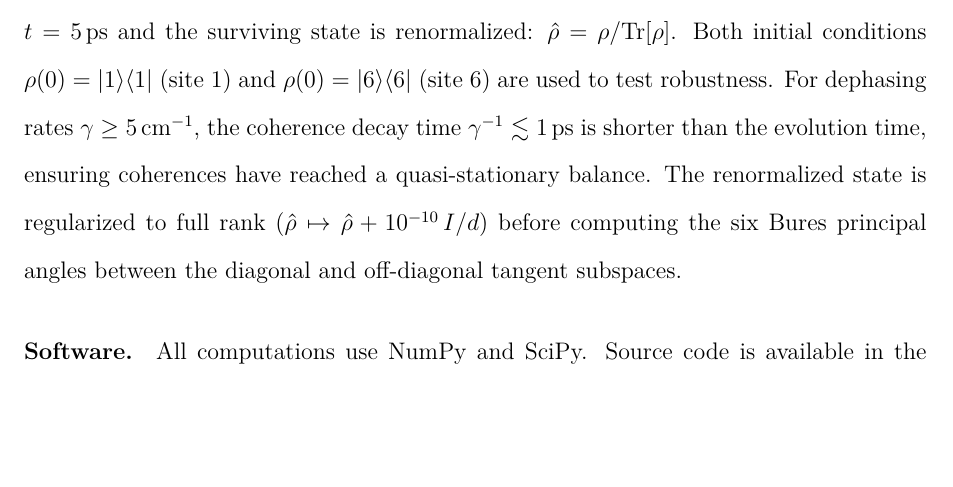
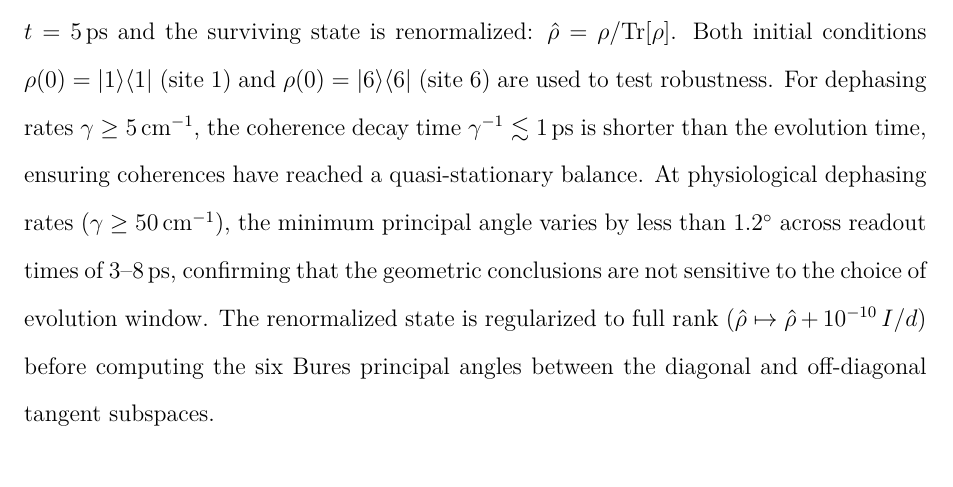
Before and after one commit to todd866/decoherence-dimensional-collapse, a LaTeX paper (decoherence_biology.tex): part of page 21 of 21 before the commit and part of page 21 of 22 after it, cut so that both start at the same text, the shorter picture padded with empty space. Compiled offline with pdfLaTeX.

Commit message:
Fix 15ps default in fmo_analysis, add readout-time robustness note
- Change compute_transport_efficiency default from 20ps to 15ps to match
  manuscript appendix and figure generation settings
- Add robustness statement to appendix: at physiological dephasing rates,
  principal angles vary <1.2 degrees across 3-8ps readout window

Co-Authored-By: Claude Opus 4.6 <noreply@anthropic.com>

```diff
--- a/decoherence_biology.tex
+++ b/decoherence_biology.tex
@@ -481,7 +481,7 @@ The $d - 1$ principal angles between $T_\rho^{\mathrm{diag}}$ and $T_\rho^{\math
 $100$ L-BFGS-B optimizations per dimension maximize $\min_a \theta_a$ over full-rank parameterized states. No optimized state approaches $90^\circ$.
 
 \paragraph{FMO dephasing simulation.}
-The Lindblad master equation~\eqref{eq:lindblad} is integrated numerically using a fourth-order Runge--Kutta scheme with time step $\Delta t = 1.0$\,fs. The FMO Hamiltonian~\eqref{eq:fmo-hamiltonian} uses site energies and couplings from Adolphs and Renger \cite{adolphs2006proteins}. Both transport efficiency and principal angles are computed from the same sink-inclusive dynamics ($\Gamma_{\mathrm{trap}} = 1$\,ps$^{-1}$ at site~3). For the efficiency, accumulated trapped population is integrated over $t = 15$\,ps. For the principal angles, the density matrix is evolved for $t = 5$\,ps and the surviving state is renormalized: $\hat{\rho} = \rho/\mathrm{Tr}[\rho]$. Both initial conditions $\rho(0) = |1\rangle\langle 1|$ (site~1) and $\rho(0) = |6\rangle\langle 6|$ (site~6) are used to test robustness. For dephasing rates $\gamma \geq 5$\,cm$^{-1}$, the coherence decay time $\gamma^{-1} \lesssim 1$\,ps is shorter than the evolution time, ensuring coherences have reached a quasi-stationary balance. The renormalized state is regularized to full rank ($\hat{\rho} \mapsto \hat{\rho} + 10^{-10}\,I/d$) before computing the six Bures principal angles between the diagonal and off-diagonal tangent subspaces.
+The Lindblad master equation~\eqref{eq:lindblad} is integrated numerically using a fourth-order Runge--Kutta scheme with time step $\Delta t = 1.0$\,fs. The FMO Hamiltonian~\eqref{eq:fmo-hamiltonian} uses site energies and couplings from Adolphs and Renger \cite{adolphs2006proteins}. Both transport efficiency and principal angles are computed from the same sink-inclusive dynamics ($\Gamma_{\mathrm{trap}} = 1$\,ps$^{-1}$ at site~3). For the efficiency, accumulated trapped population is integrated over $t = 15$\,ps. For the principal angles, the density matrix is evolved for $t = 5$\,ps and the surviving state is renormalized: $\hat{\rho} = \rho/\mathrm{Tr}[\rho]$. Both initial conditions $\rho(0) = |1\rangle\langle 1|$ (site~1) and $\rho(0) = |6\rangle\langle 6|$ (site~6) are used to test robustness. For dephasing rates $\gamma \geq 5$\,cm$^{-1}$, the coherence decay time $\gamma^{-1} \lesssim 1$\,ps is shorter than the evolution time, ensuring coherences have reached a quasi-stationary balance. At physiological dephasing rates ($\gamma \geq 50$\,cm$^{-1}$), the minimum principal angle varies by less than $1.2^\circ$ across readout times of 3--8\,ps, confirming that the geometric conclusions are not sensitive to the choice of evolution window. The renormalized state is regularized to full rank ($\hat{\rho} \mapsto \hat{\rho} + 10^{-10}\,I/d$) before computing the six Bures principal angles between the diagonal and off-diagonal tangent subspaces.
 
 \paragraph{Software.}
 All computations use NumPy and SciPy. Source code is available in the repository.
```
Also changed, not shown: code/fmo_analysis.py (+1 -1 lines), decoherence_biology.pdf.
